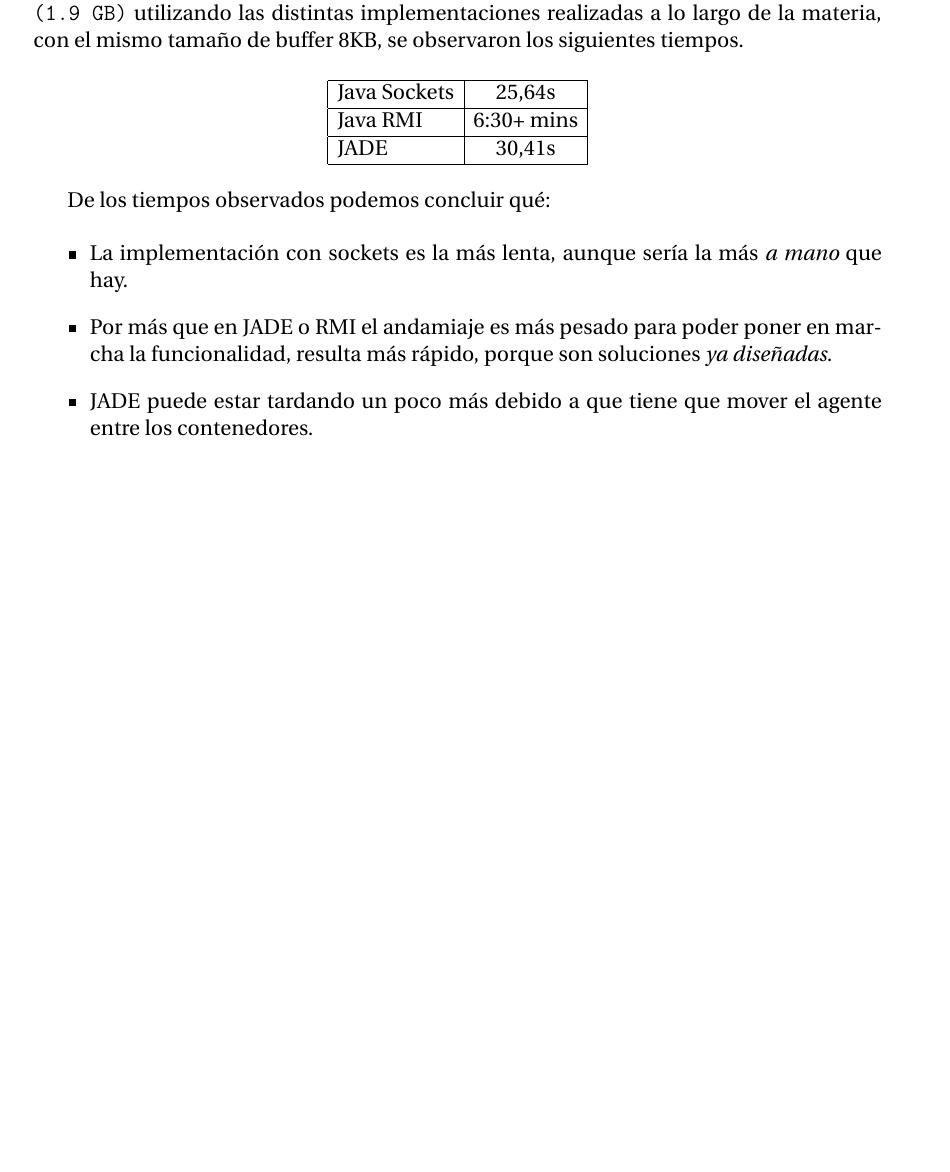
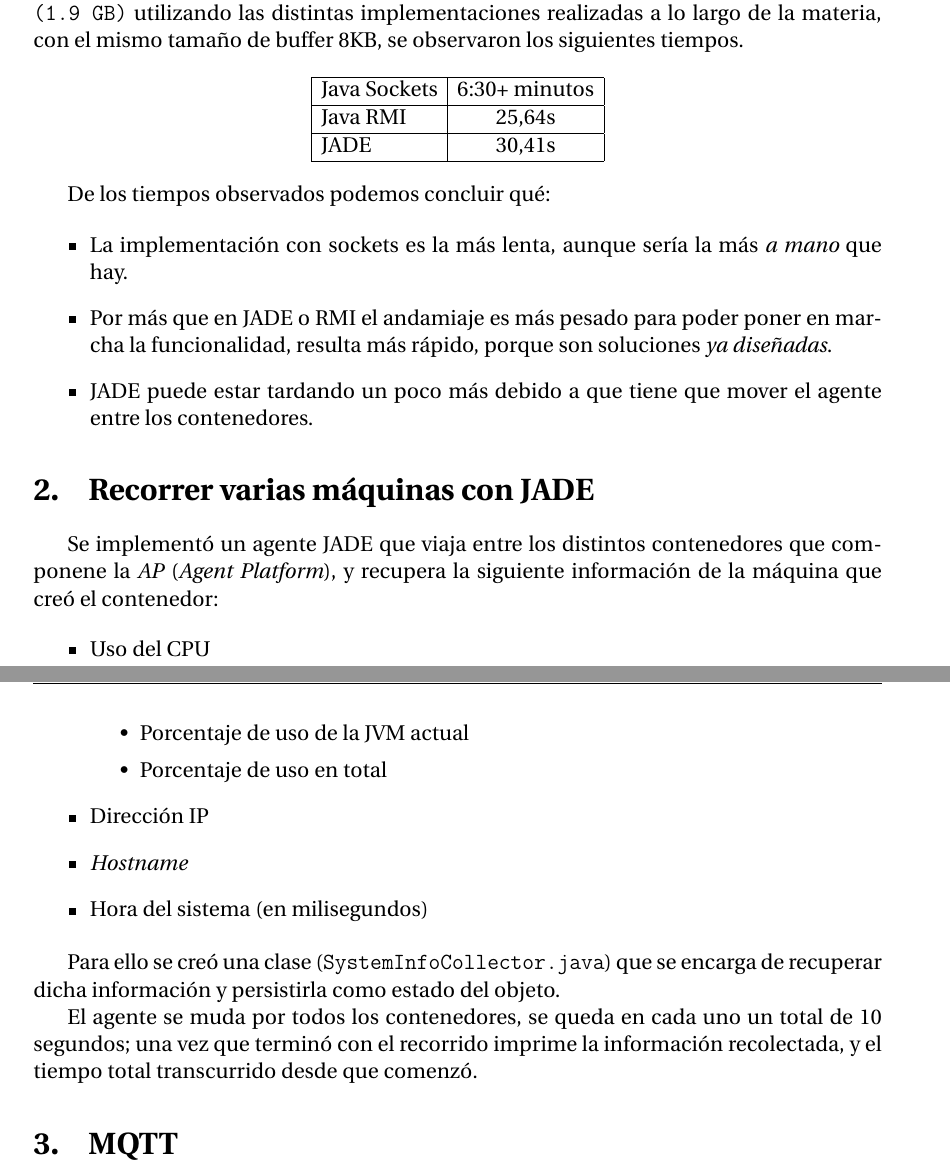
Before and after one commit to PaPablo/sd2018, a LaTeX document (tp4/informe/informe.tex): part of page 4 of 4 before the commit and two parts of pages 4 and 5 of 5 after it, the two joined at a grey line, cut so that both start at the same text, the shorter picture padded with empty space. Compiled offline with pdfLaTeX.

Commit message:
Agregar ej2 al informe

```diff
--- a/tp4/informe/informe.tex
+++ b/tp4/informe/informe.tex
@@ -59,16 +59,16 @@
 
 En el caso del \texttt{write} el \texttt{src-file} proviene del equipo con el Main Container, y en el caso del \texttt{read} del equipo que se conecta.
 
-\section{Punto 3 - Comparación de soluciones}
+\subsection{Comparación de soluciones}
 
 Luego de haber movido un archivo bastante grande: \texttt{debian-live-9.5.0-amd64-xfce.iso (1.9 GB)} utilizando las distintas implementaciones realizadas a lo largo de la materia, con el mismo tamaño de buffer 8KB, se observaron los siguientes tiempos.
 
 \begin{center}
   \begin{tabular}{ | l | c | }
     \hline
-    Java Sockets & 25,64s \\
+    Java Sockets & 6:30+ minutos \\
     \hline
-    Java RMI & 6:30+ mins\\
+    Java RMI & 25,64s\\
     \hline
     JADE & 30,41s \\
     \hline
@@ -83,6 +83,31 @@
     \item JADE puede estar tardando un poco más debido a que tiene que mover el agente entre los contenedores.
 \end{itemize}
 
+\section{Recorrer varias máquinas con JADE}
+
+Se implementó un agente JADE que viaja entre los distintos contenedores que componene la \emph{AP} (\emph{Agent Platform}), y recupera la siguiente información de la máquina que creó el contenedor:
+
+\begin{itemize}
+    \item Uso del CPU
+    \begin{itemize}
+        \item Porcentaje de uso de la JVM actual
+        \item Porcentaje de uso en total
+    \end{itemize}
+    \item Dirección IP
+    \item \emph{Hostname}
+    \item Hora del sistema (en milisegundos)
+\end{itemize}
+
+Para ello se creó una clase (\texttt{SystemInfoCollector.java}) que se encarga de recuperar dicha información y persistirla como estado del objeto.
+
+El agente se muda por todos los contenedores, se queda en cada uno un total de 10 segundos; una vez que terminó con el recorrido imprime la información recolectada, y el tiempo total transcurrido desde que comenzó.
+
+\section{MQTT}
+
+
+
+
+
 %%%%%%%%%%%%%%%%%%%%%%%%%%%%%%%%%%%%%%%%%%%%
 % FIN DOCUMENTO, AHORA REFERENCIAS
 %%%%%%%%%%%%%%%%%%%%%%%%%%%%%%%%%%%%%%%%%%%%
```
Also changed, not shown: tp4/informe/informe.tex (4 more changed lines), 1 other file.
